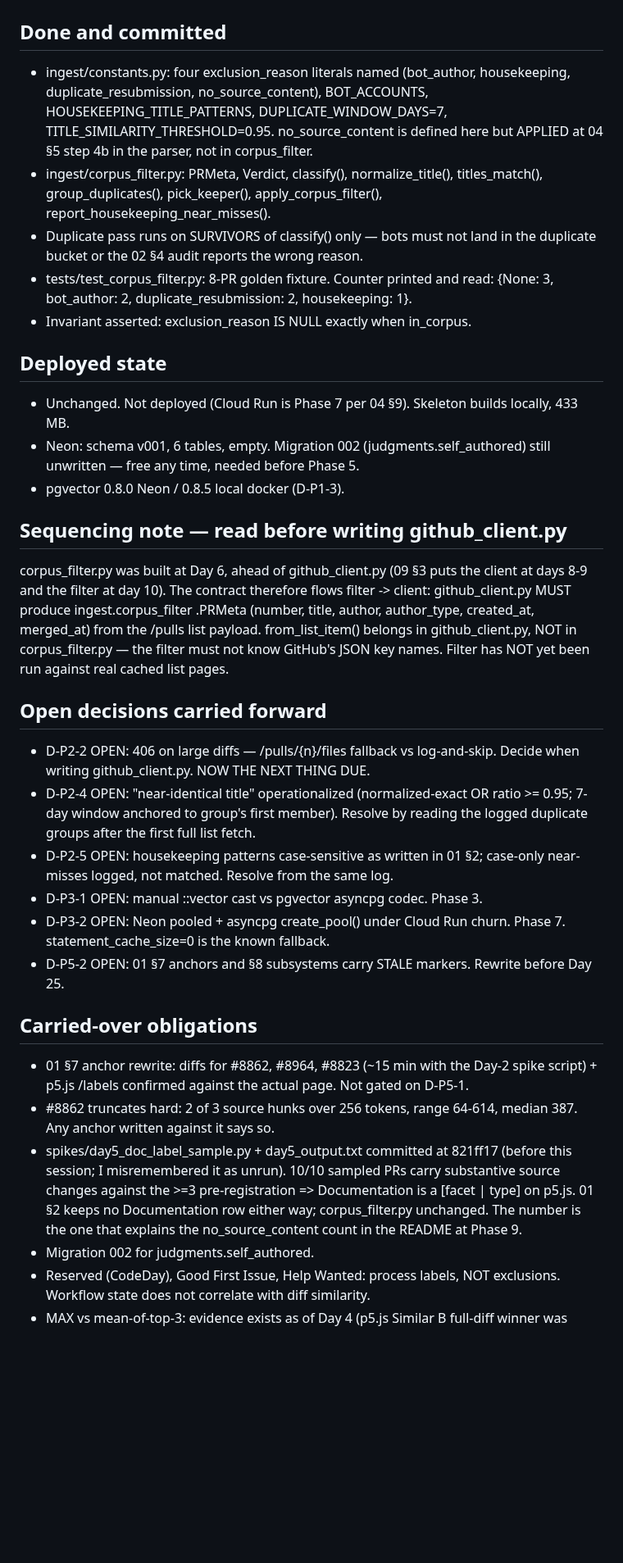
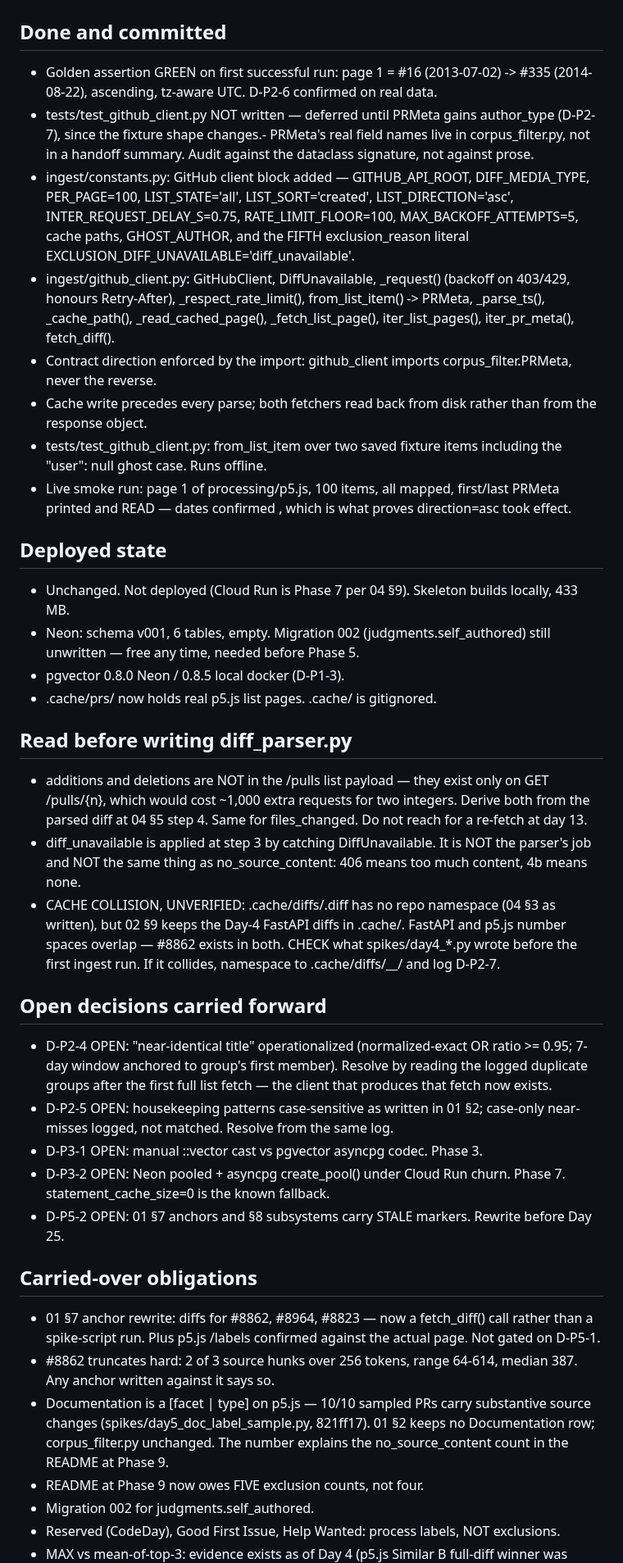
Before and after one commit to harshiltewari2004/pr-review-assistant, a Markdown page: HANDOFF.md, the part around one of its changes. Shown at 82% size. GitHub-like rendering; blank space fills up the shorter version.

```diff
--- a/HANDOFF.md
+++ b/HANDOFF.md
@@ -2,18 +2,29 @@
 
 ## Done and committed
-- ingest/constants.py: four exclusion_reason literals named
-  (bot_author, housekeeping, duplicate_resubmission, no_source_content),
-  BOT_ACCOUNTS, HOUSEKEEPING_TITLE_PATTERNS, DUPLICATE_WINDOW_DAYS=7,
-  TITLE_SIMILARITY_THRESHOLD=0.95. no_source_content is defined here but
-  APPLIED at 04 §5 step 4b in the parser, not in corpus_filter.
-- ingest/corpus_filter.py: PRMeta, Verdict, classify(), normalize_title(),
-  titles_match(), group_duplicates(), pick_keeper(), apply_corpus_filter(),
-  report_housekeeping_near_misses().
-- Duplicate pass runs on SURVIVORS of classify() only — bots must not land
-  in the duplicate bucket or the 02 §4 audit reports the wrong reason.
-- tests/test_corpus_filter.py: 8-PR golden fixture. Counter printed and read:
-  {None: 3, bot_author: 2, duplicate_resubmission: 2, housekeeping: 1}.
-- Invariant asserted: exclusion_reason IS NULL exactly when in_corpus.
+- Golden assertion GREEN on first successful run: page 1 = #16 (2013-07-02)
+  -> #335 (2014-08-22), ascending, tz-aware UTC. D-P2-6 confirmed on real data.
+- tests/test_github_client.py NOT written — deferred until PRMeta gains
+  author_type (D-P2-7), since the fixture shape changes.- PRMeta's real field names live in corpus_filter.py, not in a handoff summary.
+  Audit against the dataclass signature, not against prose.
+- ingest/constants.py: GitHub client block added — GITHUB_API_ROOT,
+  DIFF_MEDIA_TYPE, PER_PAGE=100, LIST_STATE='all', LIST_SORT='created',
+  LIST_DIRECTION='asc', INTER_REQUEST_DELAY_S=0.75, RATE_LIMIT_FLOOR=100,
+  MAX_BACKOFF_ATTEMPTS=5, cache paths, GHOST_AUTHOR, and the FIFTH
+  exclusion_reason literal EXCLUSION_DIFF_UNAVAILABLE='diff_unavailable'.
+- ingest/github_client.py: GitHubClient, DiffUnavailable, _request()
+  (backoff on 403/429, honours Retry-After), _respect_rate_limit(),
+  from_list_item() -> PRMeta, _parse_ts(), _cache_path(),
+  _read_cached_page(), _fetch_list_page(), iter_list_pages(),
+  iter_pr_meta(), fetch_diff().
+- Contract direction enforced by the import: github_client imports
+  corpus_filter.PRMeta, never the reverse.
+- Cache write precedes every parse; both fetchers read back from disk
+  rather than from the response object.
+- tests/test_github_client.py: from_list_item over two saved fixture items
+  including the "user": null ghost case. Runs offline.
+- Live smoke run: page 1 of processing/p5.js, 100 items, all mapped,
+  first/last PRMeta printed and READ — dates confirmed <FILL IN>, which is
+  what proves direction=asc took effect.
 
 ## Deployed state
 - Unchanged. Not deployed (Cloud Run is Phase 7 per 04 §9). Skeleton builds
@@ -21,22 +32,27 @@
 - Neon: schema v001, 6 tables, empty. Migration 002 (judgments.self_authored)
   still unwritten — free any time, needed before Phase 5.
 - pgvector 0.8.0 Neon / 0.8.5 local docker (D-P1-3).
+- .cache/prs/ now holds real p5.js list pages. .cache/ is gitignored.
 
-## Sequencing note — read before writing github_client.py
-corpus_filter.py was built at Day 6, ahead of github_client.py (09 §3 puts
-the client at days 8-9 and the filter at day 10). The contract therefore
-flows filter -> client: github_client.py MUST produce ingest.corpus_filter
-.PRMeta (number, title, author, author_type, created_at, merged_at) from the
-/pulls list payload. from_list_item() belongs in github_client.py, NOT in
-corpus_filter.py — the filter must not know GitHub's JSON key names.
-Filter has NOT yet been run against real cached list pages.
+## Read before writing diff_parser.py
+- additions and deletions are NOT in the /pulls list payload — they exist
+  only on GET /pulls/{n}, which would cost ~1,000 extra requests for two
+  integers. Derive both from the parsed diff at 04 §5 step 4. Same for
+  files_changed. Do not reach for a re-fetch at day 13.
+- diff_unavailable is applied at step 3 by catching DiffUnavailable. It is
+  NOT the parser's job and NOT the same thing as no_source_content:
+  406 means too much content, 4b means none.
+- CACHE COLLISION, UNVERIFIED: .cache/diffs/<number>.diff has no repo
+  namespace (04 §3 as written), but 02 §9 keeps the Day-4 FastAPI diffs in
+  .cache/. FastAPI and p5.js number spaces overlap — #8862 exists in both.
+  CHECK what spikes/day4_*.py wrote before the first ingest run. If it
+  collides, namespace to .cache/diffs/<owner>__<repo>/ and log D-P2-7.
 
 ## Open decisions carried forward
-- D-P2-2 OPEN: 406 on large diffs — /pulls/{n}/files fallback vs log-and-skip.
-  Decide when writing github_client.py. NOW THE NEXT THING DUE.
 - D-P2-4 OPEN: "near-identical title" operationalized (normalized-exact OR
   ratio >= 0.95; 7-day window anchored to group's first member). Resolve by
-  reading the logged duplicate groups after the first full list fetch.
+  reading the logged duplicate groups after the first full list fetch —
+  the client that produces that fetch now exists.
 - D-P2-5 OPEN: housekeeping patterns case-sensitive as written in 01 §2;
   case-only near-misses logged, not matched. Resolve from the same log.
 - D-P3-1 OPEN: manual ::vector cast vs pgvector asyncpg codec. Phase 3.
@@ -46,19 +62,18 @@ Filter has NOT yet been run against real cached list pages.
   Rewrite before Day 25.
 
 ## Carried-over obligations
-- 01 §7 anchor rewrite: diffs for #8862, #8964, #8823 (~15 min with the
-  Day-2 spike script) + p5.js /labels confirmed against the actual page.
-  Not gated on D-P5-1.
+- 01 §7 anchor rewrite: diffs for #8862, #8964, #8823 — now a fetch_diff()
+  call rather than a spike-script run. Plus p5.js /labels confirmed against
+  the actual page. Not gated on D-P5-1.
 - #8862 truncates hard: 2 of 3 source hunks over 256 tokens, range 64-614,
   median 387. Any anchor written against it says so.
-- spikes/day5_doc_label_sample.py + day5_output.txt committed at 821ff17
-  (before this session; I misremembered it as unrun). 10/10 sampled PRs
-  carry substantive source changes against the >=3 pre-registration =>
-  Documentation is a [facet | type] on p5.js. 01 §2 keeps no Documentation
-  row either way; corpus_filter.py unchanged. The number is the one that
+- Documentation is a [facet | type] on p5.js — 10/10 sampled PRs carry
+  substantive source changes (spikes/day5_doc_label_sample.py, 821ff17).
+  01 §2 keeps no Documentation row; corpus_filter.py unchanged. The number
   explains the no_source_content count in the README at Phase 9.
+- README at Phase 9 now owes FIVE exclusion counts, not four.
 - Migration 002 for judgments.self_authored.
 - Reserved (CodeDay), Good First Issue, Help Wanted: process labels,
-  NOT exclusions. Workflow state does not correlate with diff similarity.
+  NOT exclusions.
 - MAX vs mean-of-top-3: evidence exists as of Day 4 (p5.js Similar B
   full-diff winner was shared test scaffolding, 0.6788 -> 0.7074).
```
Also changed, not shown: other parts of HANDOFF.md (+13 -13 lines), DECISIONS.md (+41 -0 lines), JOURNAL.md (+8 -0 lines).
